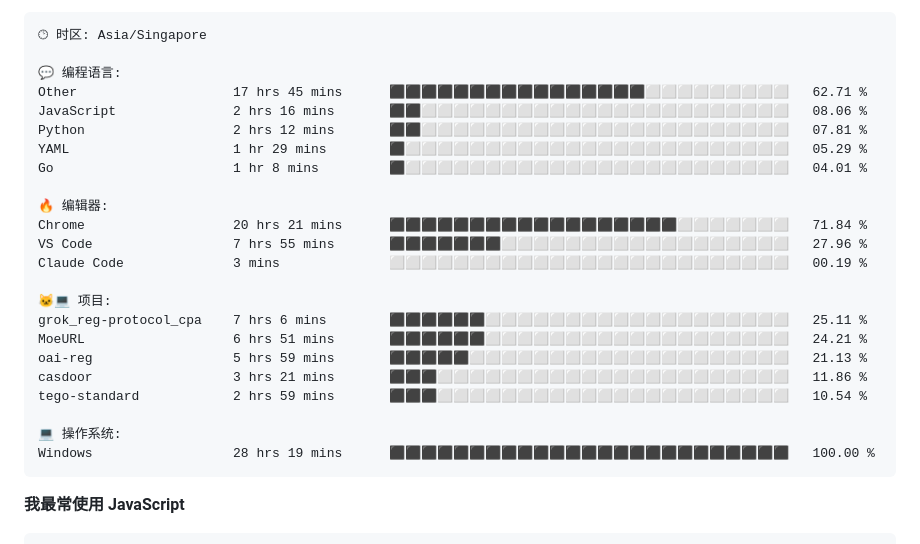
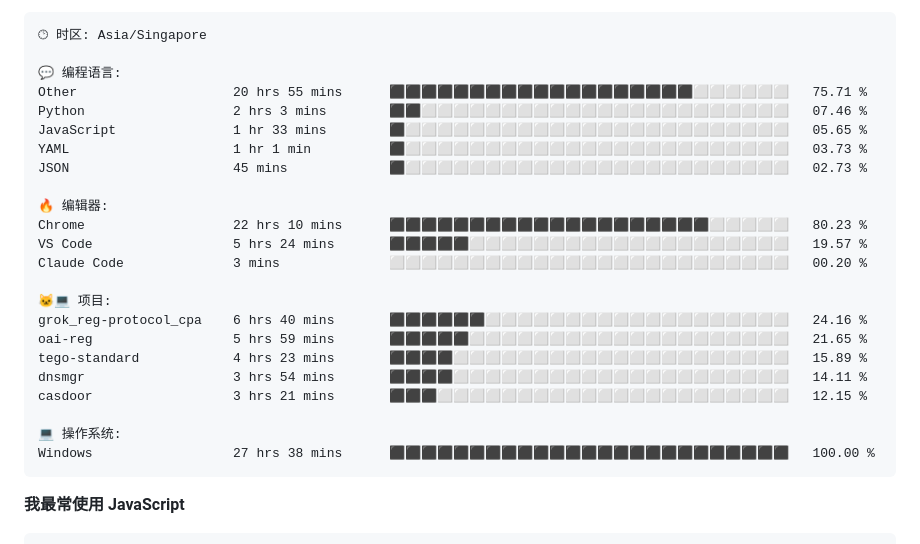
Before and after one commit to TomyJan/TomyJan, a Markdown page: README.md, the part around one of its changes. GitHub-like rendering.

Commit message:
Updated with Dev Metrics

````diff
--- a/README.md
+++ b/README.md
@@ -74,26 +76,26 @@
 🕑︎ 时区: Asia/Singapore
 
 💬 编程语言:
-Other                    17 hrs 45 mins      ⬛⬛⬛⬛⬛⬛⬛⬛⬛⬛⬛⬛⬛⬛⬛⬛⬜⬜⬜⬜⬜⬜⬜⬜⬜   62.71 %
-JavaScript               2 hrs 16 mins       ⬛⬛⬜⬜⬜⬜⬜⬜⬜⬜⬜⬜⬜⬜⬜⬜⬜⬜⬜⬜⬜⬜⬜⬜⬜   08.06 %
-Python                   2 hrs 12 mins       ⬛⬛⬜⬜⬜⬜⬜⬜⬜⬜⬜⬜⬜⬜⬜⬜⬜⬜⬜⬜⬜⬜⬜⬜⬜   07.81 %
-YAML                     1 hr 29 mins        ⬛⬜⬜⬜⬜⬜⬜⬜⬜⬜⬜⬜⬜⬜⬜⬜⬜⬜⬜⬜⬜⬜⬜⬜⬜   05.29 %
-Go                       1 hr 8 mins         ⬛⬜⬜⬜⬜⬜⬜⬜⬜⬜⬜⬜⬜⬜⬜⬜⬜⬜⬜⬜⬜⬜⬜⬜⬜   04.01 %
+Other                    20 hrs 55 mins      ⬛⬛⬛⬛⬛⬛⬛⬛⬛⬛⬛⬛⬛⬛⬛⬛⬛⬛⬛⬜⬜⬜⬜⬜⬜   75.71 %
+Python                   2 hrs 3 mins        ⬛⬛⬜⬜⬜⬜⬜⬜⬜⬜⬜⬜⬜⬜⬜⬜⬜⬜⬜⬜⬜⬜⬜⬜⬜   07.46 %
+JavaScript               1 hr 33 mins        ⬛⬜⬜⬜⬜⬜⬜⬜⬜⬜⬜⬜⬜⬜⬜⬜⬜⬜⬜⬜⬜⬜⬜⬜⬜   05.65 %
+YAML                     1 hr 1 min          ⬛⬜⬜⬜⬜⬜⬜⬜⬜⬜⬜⬜⬜⬜⬜⬜⬜⬜⬜⬜⬜⬜⬜⬜⬜   03.73 %
+JSON                     45 mins             ⬛⬜⬜⬜⬜⬜⬜⬜⬜⬜⬜⬜⬜⬜⬜⬜⬜⬜⬜⬜⬜⬜⬜⬜⬜   02.73 %
 
 🔥 编辑器:
-Chrome                   20 hrs 21 mins      ⬛⬛⬛⬛⬛⬛⬛⬛⬛⬛⬛⬛⬛⬛⬛⬛⬛⬛⬜⬜⬜⬜⬜⬜⬜   71.84 %
-VS Code                  7 hrs 55 mins       ⬛⬛⬛⬛⬛⬛⬛⬜⬜⬜⬜⬜⬜⬜⬜⬜⬜⬜⬜⬜⬜⬜⬜⬜⬜   27.96 %
-Claude Code              3 mins              ⬜⬜⬜⬜⬜⬜⬜⬜⬜⬜⬜⬜⬜⬜⬜⬜⬜⬜⬜⬜⬜⬜⬜⬜⬜   00.19 %
+Chrome                   22 hrs 10 mins      ⬛⬛⬛⬛⬛⬛⬛⬛⬛⬛⬛⬛⬛⬛⬛⬛⬛⬛⬛⬛⬜⬜⬜⬜⬜   80.23 %
+VS Code                  5 hrs 24 mins       ⬛⬛⬛⬛⬛⬜⬜⬜⬜⬜⬜⬜⬜⬜⬜⬜⬜⬜⬜⬜⬜⬜⬜⬜⬜   19.57 %
+Claude Code              3 mins              ⬜⬜⬜⬜⬜⬜⬜⬜⬜⬜⬜⬜⬜⬜⬜⬜⬜⬜⬜⬜⬜⬜⬜⬜⬜   00.20 %
 
 🐱‍💻 项目:
-grok_reg-protocol_cpa    7 hrs 6 mins        ⬛⬛⬛⬛⬛⬛⬜⬜⬜⬜⬜⬜⬜⬜⬜⬜⬜⬜⬜⬜⬜⬜⬜⬜⬜   25.11 %
-MoeURL                   6 hrs 51 mins       ⬛⬛⬛⬛⬛⬛⬜⬜⬜⬜⬜⬜⬜⬜⬜⬜⬜⬜⬜⬜⬜⬜⬜⬜⬜   24.21 %
-oai-reg                  5 hrs 59 mins       ⬛⬛⬛⬛⬛⬜⬜⬜⬜⬜⬜⬜⬜⬜⬜⬜⬜⬜⬜⬜⬜⬜⬜⬜⬜   21.13 %
-casdoor                  3 hrs 21 mins       ⬛⬛⬛⬜⬜⬜⬜⬜⬜⬜⬜⬜⬜⬜⬜⬜⬜⬜⬜⬜⬜⬜⬜⬜⬜   11.86 %
-tego-standard            2 hrs 59 mins       ⬛⬛⬛⬜⬜⬜⬜⬜⬜⬜⬜⬜⬜⬜⬜⬜⬜⬜⬜⬜⬜⬜⬜⬜⬜   10.54 %
+grok_reg-protocol_cpa    6 hrs 40 mins       ⬛⬛⬛⬛⬛⬛⬜⬜⬜⬜⬜⬜⬜⬜⬜⬜⬜⬜⬜⬜⬜⬜⬜⬜⬜   24.16 %
+oai-reg                  5 hrs 59 mins       ⬛⬛⬛⬛⬛⬜⬜⬜⬜⬜⬜⬜⬜⬜⬜⬜⬜⬜⬜⬜⬜⬜⬜⬜⬜   21.65 %
+tego-standard            4 hrs 23 mins       ⬛⬛⬛⬛⬜⬜⬜⬜⬜⬜⬜⬜⬜⬜⬜⬜⬜⬜⬜⬜⬜⬜⬜⬜⬜   15.89 %
+dnsmgr                   3 hrs 54 mins       ⬛⬛⬛⬛⬜⬜⬜⬜⬜⬜⬜⬜⬜⬜⬜⬜⬜⬜⬜⬜⬜⬜⬜⬜⬜   14.11 %
+casdoor                  3 hrs 21 mins       ⬛⬛⬛⬜⬜⬜⬜⬜⬜⬜⬜⬜⬜⬜⬜⬜⬜⬜⬜⬜⬜⬜⬜⬜⬜   12.15 %
 
 💻 操作系统:
-Windows                  28 hrs 19 mins      ⬛⬛⬛⬛⬛⬛⬛⬛⬛⬛⬛⬛⬛⬛⬛⬛⬛⬛⬛⬛⬛⬛⬛⬛⬛   100.00 %
+Windows                  27 hrs 38 mins      ⬛⬛⬛⬛⬛⬛⬛⬛⬛⬛⬛⬛⬛⬛⬛⬛⬛⬛⬛⬛⬛⬛⬛⬛⬛   100.00 %
 ```
 
 **我最常使用 JavaScript**
````
Also changed, not shown: other parts of README.md (+3 -1 lines).
